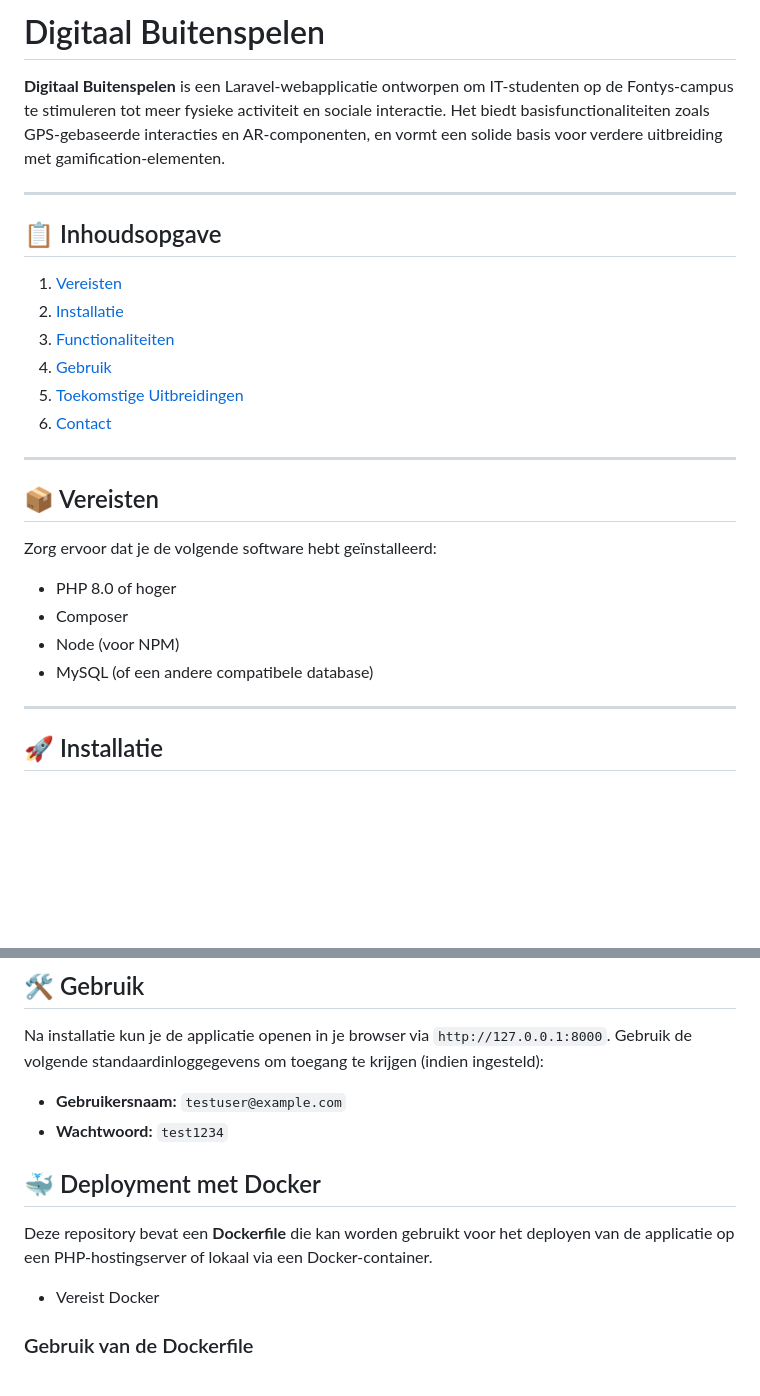
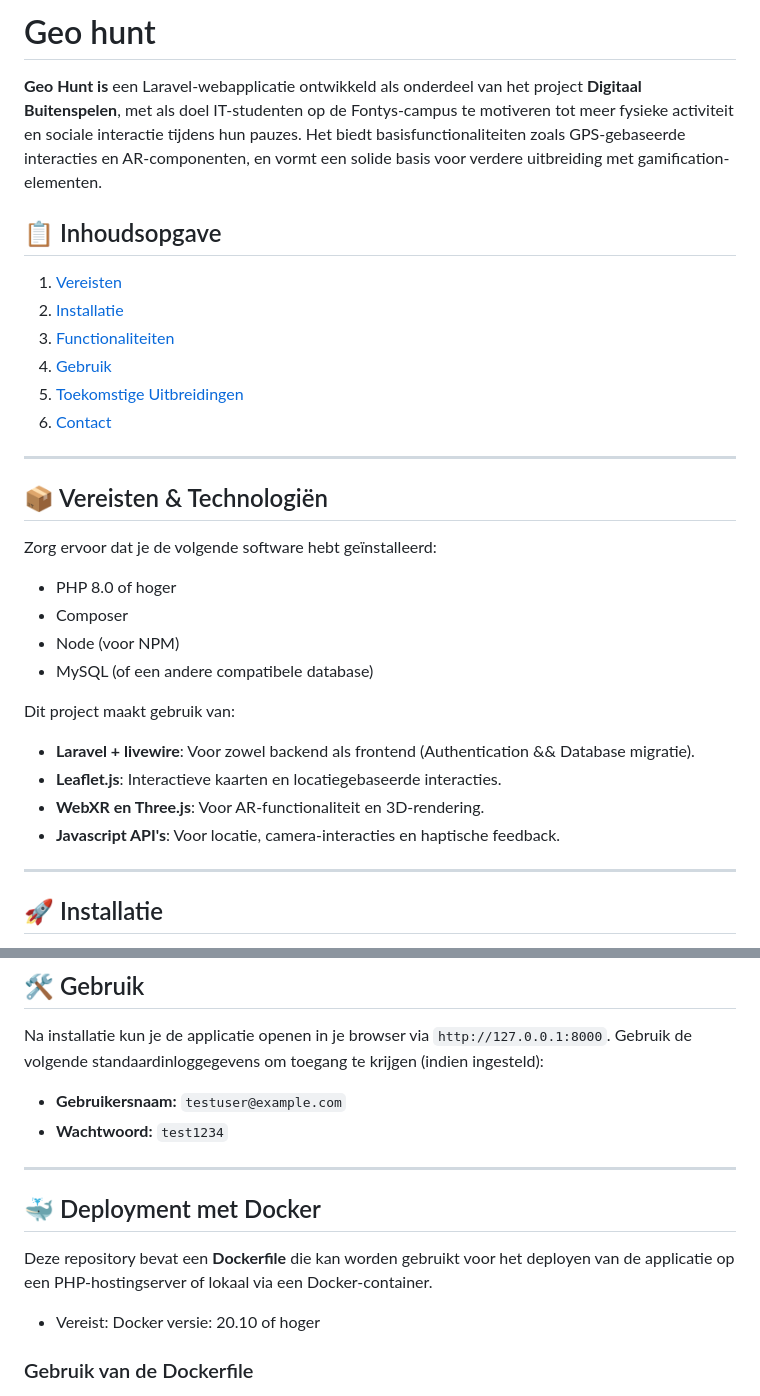
Before and after one commit to SuusjeVG/Geo-hunt, a Markdown page: README.md, 2 parts joined by grey strips. Drawn GitHub-style; blank space fills up the shorter version.

Commit message:
Anpassingen Readme

```diff
--- a/README.md
+++ b/README.md
@@ -1,8 +1,7 @@
-# Digitaal Buitenspelen
+# Geo hunt
 
-**Digitaal Buitenspelen** is een Laravel-webapplicatie ontworpen om IT-studenten op de Fontys-campus te stimuleren tot meer fysieke activiteit en sociale interactie. Het biedt basisfunctionaliteiten zoals GPS-gebaseerde interacties en AR-componenten, en vormt een solide basis voor verdere uitbreiding met gamification-elementen.
+**Geo Hunt is** een Laravel-webapplicatie ontwikkeld als onderdeel van het project **Digitaal Buitenspelen**, met als doel IT-studenten op de Fontys-campus te motiveren tot meer fysieke activiteit en sociale interactie tijdens hun pauzes. Het biedt basisfunctionaliteiten zoals GPS-gebaseerde interacties en AR-componenten, en vormt een solide basis voor verdere uitbreiding met gamification-elementen.
 
----
 
 ## 📋 Inhoudsopgave
 1. [Vereisten](#vereisten)
@@ -14,7 +13,7 @@
 
 ---
 
-## 📦 Vereisten
+## 📦 Vereisten & Technologiën
 
 Zorg ervoor dat je de volgende software hebt geïnstalleerd:
 - PHP 8.0 of hoger
@@ -22,6 +21,11 @@ Zorg ervoor dat je de volgende software hebt geïnstalleerd:
 - Node (voor NPM)
 - MySQL (of een andere compatibele database)
 
+Dit project maakt gebruik van:
+- **Laravel + livewire**: Voor zowel backend als frontend (Authentication && Database migratie).
+- **Leaflet.js**: Interactieve kaarten en locatiegebaseerde interacties.
+- **WebXR en Three.js**: Voor AR-functionaliteit en 3D-rendering.
+- **Javascript API's**: Voor locatie, camera-interacties en haptische feedback.
 ---
 
 ## 🚀 Installatie
@@ -90,12 +94,13 @@ Na installatie kun je de applicatie openen in je browser via `http://127.0.0.1:8
 - **Gebruikersnaam:** `testuser@example.com`
 - **Wachtwoord:** `test1234`
 
+---
 
 ## 🐳 Deployment met Docker
 
 Deze repository bevat een **Dockerfile** die kan worden gebruikt voor het deployen van de applicatie op een PHP-hostingserver of lokaal via een Docker-container.
 
-* Vereist Docker
+* Vereist: Docker versie: 20.10 of hoger
 
 ### Gebruik van de Dockerfile
 
```
